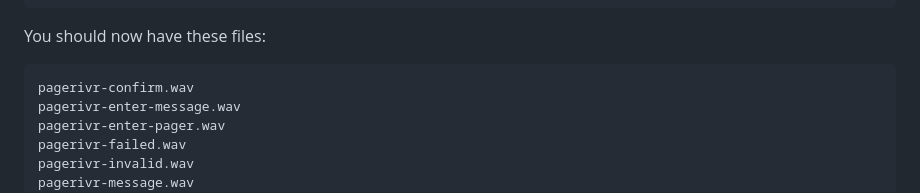
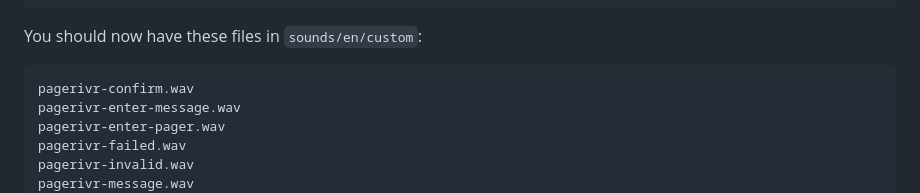
Before and after one commit to youngd24/hme-pager, a Markdown page: freepbx/README.md, the part around the change. Rendered like a GitHub page.

````diff
--- a/freepbx/README.md
+++ b/freepbx/README.md
@@ -53,7 +53,7 @@ while IFS='|' read -r name text; do
 done < prompts.txt
 ```
 
-You should now have these files:
+You should now have these files in `sounds/en/custom`:
 ```
 pagerivr-confirm.wav
 pagerivr-enter-message.wav
````
